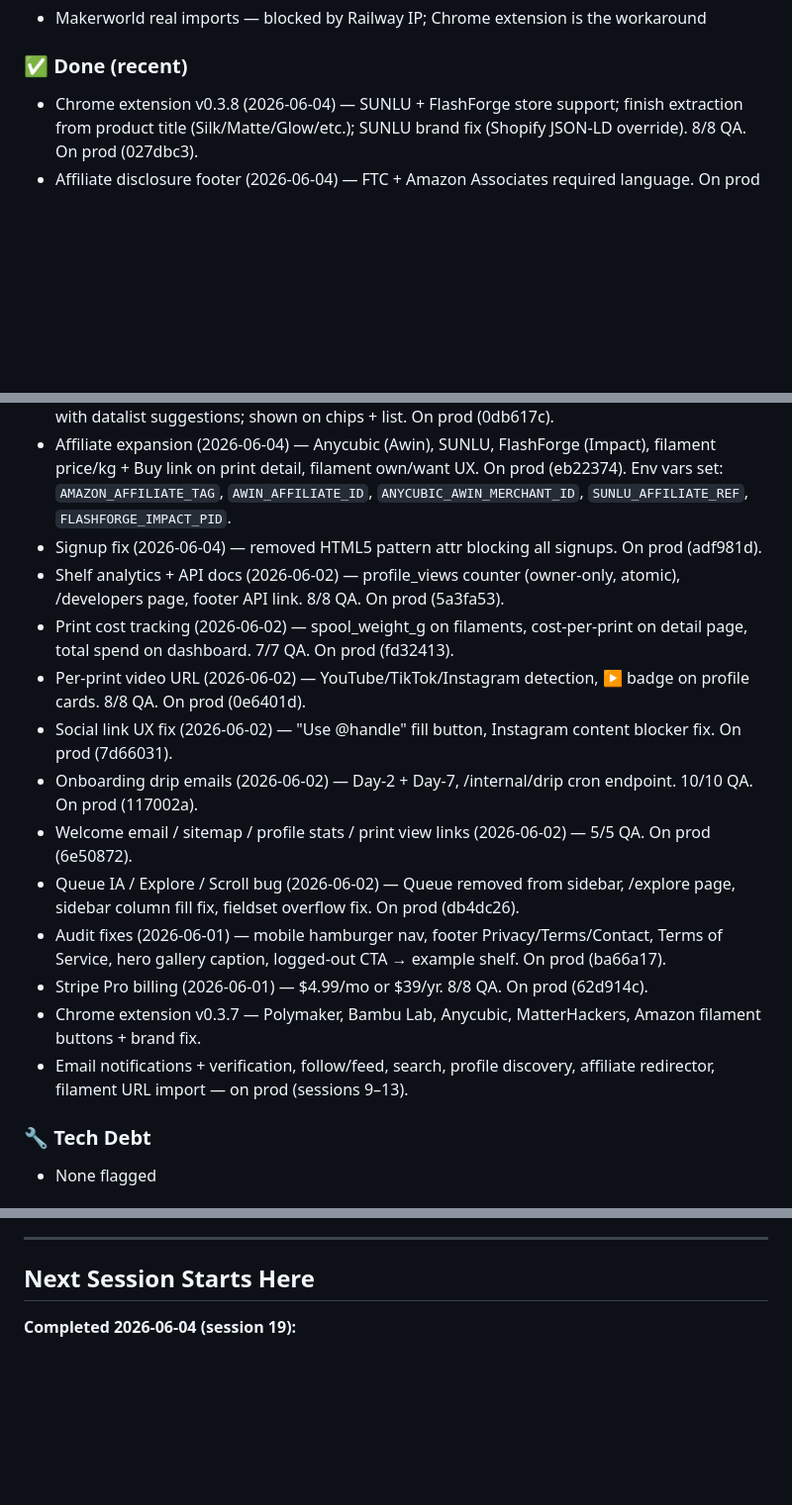
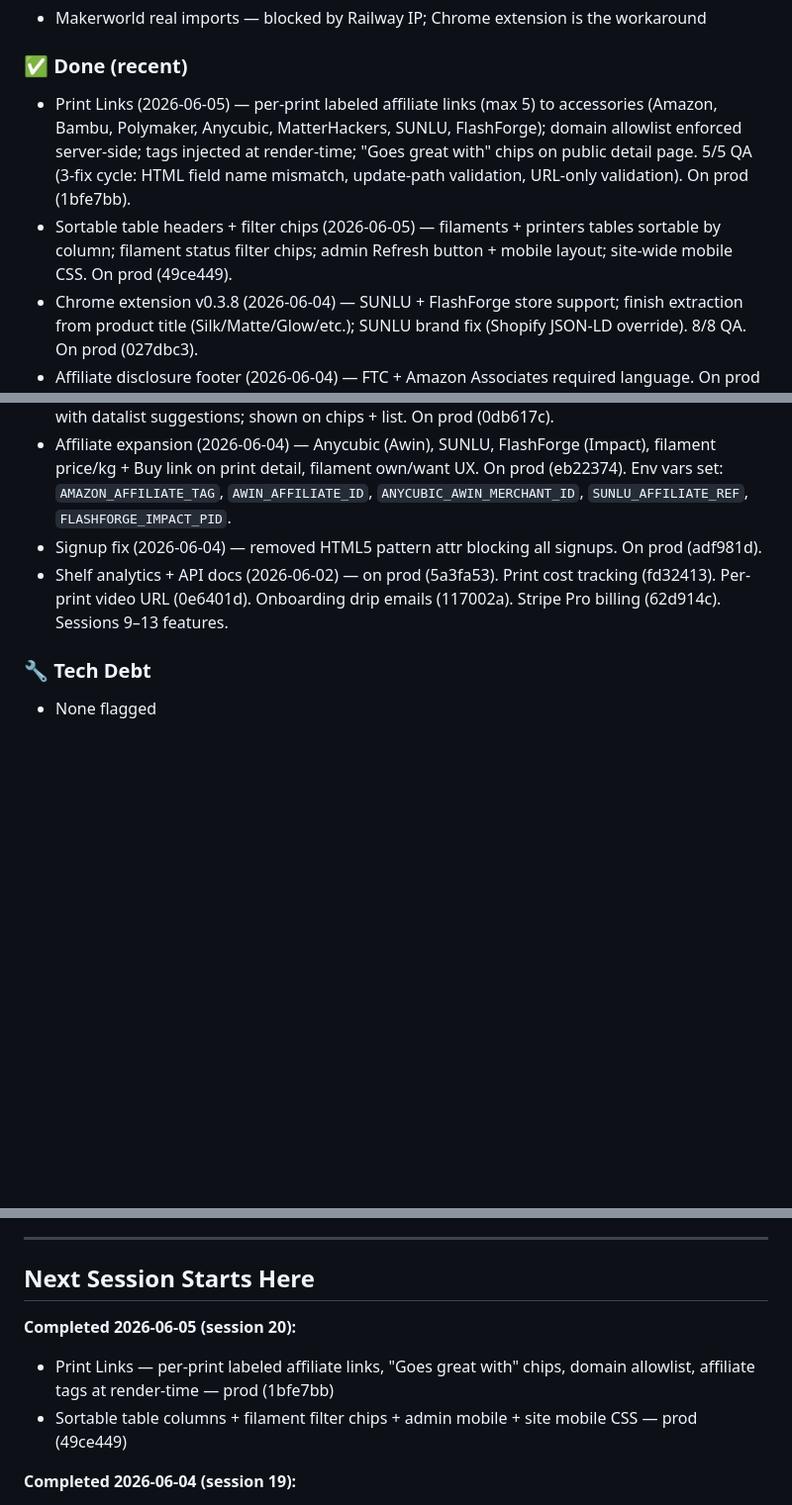
Before and after one commit to superseriousseller/printshelf, a Markdown page: CLAUDE.md, 3 parts joined by grey strips. Shown at 99% size. Rendered like a GitHub page; blank space fills up the shorter version.

Commit message:
Update CLAUDE.md: Print Links + session 20 handoff

```diff
--- a/CLAUDE.md
+++ b/CLAUDE.md
@@ -12,23 +12,15 @@
 - Makerworld real imports — blocked by Railway IP; Chrome extension is the workaround
 
 ### ✅ Done (recent)
+- Print Links (2026-06-05) — per-print labeled affiliate links (max 5) to accessories (Amazon, Bambu, Polymaker, Anycubic, MatterHackers, SUNLU, FlashForge); domain allowlist enforced server-side; tags injected at render-time; "Goes great with" chips on public detail page. 5/5 QA (3-fix cycle: HTML field name mismatch, update-path validation, URL-only validation). On prod (1bfe7bb).
+- Sortable table headers + filter chips (2026-06-05) — filaments + printers tables sortable by column; filament status filter chips; admin Refresh button + mobile layout; site-wide mobile CSS. On prod (49ce449).
 - Chrome extension v0.3.8 (2026-06-04) — SUNLU + FlashForge store support; finish extraction from product title (Silk/Matte/Glow/etc.); SUNLU brand fix (Shopify JSON-LD override). 8/8 QA. On prod (027dbc3).
 - Affiliate disclosure footer (2026-06-04) — FTC + Amazon Associates required language. On prod (bac0c83).
 - Print again button (2026-06-04) — owner sees "Print again" on detail page; pre-fills new print form with title, designer, source, printer, filaments, slicer settings; photo blank; notice banner shown. 8/8 QA. On prod (ba09c69).
 - Filament finish field (2026-06-04) — free-text finish field (Silk, Matte, Glow, etc.) on filament form with datalist suggestions; shown on chips + list. On prod (0db617c).
 - Affiliate expansion (2026-06-04) — Anycubic (Awin), SUNLU, FlashForge (Impact), filament price/kg + Buy link on print detail, filament own/want UX. On prod (eb22374). Env vars set: `AMAZON_AFFILIATE_TAG`, `AWIN_AFFILIATE_ID`, `ANYCUBIC_AWIN_MERCHANT_ID`, `SUNLU_AFFILIATE_REF`, `FLASHFORGE_IMPACT_PID`.
 - Signup fix (2026-06-04) — removed HTML5 pattern attr blocking all signups. On prod (adf981d).
-- Shelf analytics + API docs (2026-06-02) — profile_views counter (owner-only, atomic), /developers page, footer API link. 8/8 QA. On prod (5a3fa53).
-- Print cost tracking (2026-06-02) — spool_weight_g on filaments, cost-per-print on detail page, total spend on dashboard. 7/7 QA. On prod (fd32413).
-- Per-print video URL (2026-06-02) — YouTube/TikTok/Instagram detection, ▶ badge on profile cards. 8/8 QA. On prod (0e6401d).
-- Social link UX fix (2026-06-02) — "Use @handle" fill button, Instagram content blocker fix. On prod (7d66031).
-- Onboarding drip emails (2026-06-02) — Day-2 + Day-7, /internal/drip cron endpoint. 10/10 QA. On prod (117002a).
-- Welcome email / sitemap / profile stats / print view links (2026-06-02) — 5/5 QA. On prod (6e50872).
-- Queue IA / Explore / Scroll bug (2026-06-02) — Queue removed from sidebar, /explore page, sidebar column fill fix, fieldset overflow fix. On prod (db4dc26).
-- Audit fixes (2026-06-01) — mobile hamburger nav, footer Privacy/Terms/Contact, Terms of Service, hero gallery caption, logged-out CTA → example shelf. On prod (ba66a17).
-- Stripe Pro billing (2026-06-01) — $4.99/mo or $39/yr. 8/8 QA. On prod (62d914c).
-- Chrome extension v0.3.7 — Polymaker, Bambu Lab, Anycubic, MatterHackers, Amazon filament buttons + brand fix.
-- Email notifications + verification, follow/feed, search, profile discovery, affiliate redirector, filament URL import — on prod (sessions 9–13).
+- Shelf analytics + API docs (2026-06-02) — on prod (5a3fa53). Print cost tracking (fd32413). Per-print video URL (0e6401d). Onboarding drip emails (117002a). Stripe Pro billing (62d914c). Sessions 9–13 features.
 
 ### 🔧 Tech Debt
 - None flagged
@@ -136,6 +128,10 @@ PASS CRITERIA: All boxes checked, no unexpected behavior.
 ---
 
 ## Next Session Starts Here
+**Completed 2026-06-05 (session 20):**
+- Print Links — per-print labeled affiliate links, "Goes great with" chips, domain allowlist, affiliate tags at render-time — prod (1bfe7bb)
+- Sortable table columns + filament filter chips + admin mobile + site mobile CSS — prod (49ce449)
+
 **Completed 2026-06-04 (session 19):**
 - Signup fix — removed HTML5 pattern attr blocking all signups — prod (adf981d)
 - Filament own/want UX — default own, wishlist checkbox, "Mark as owned" quick action — prod (ef2ed25)
```
Also changed, not shown: other parts of CLAUDE.md (+1 -1 lines).
